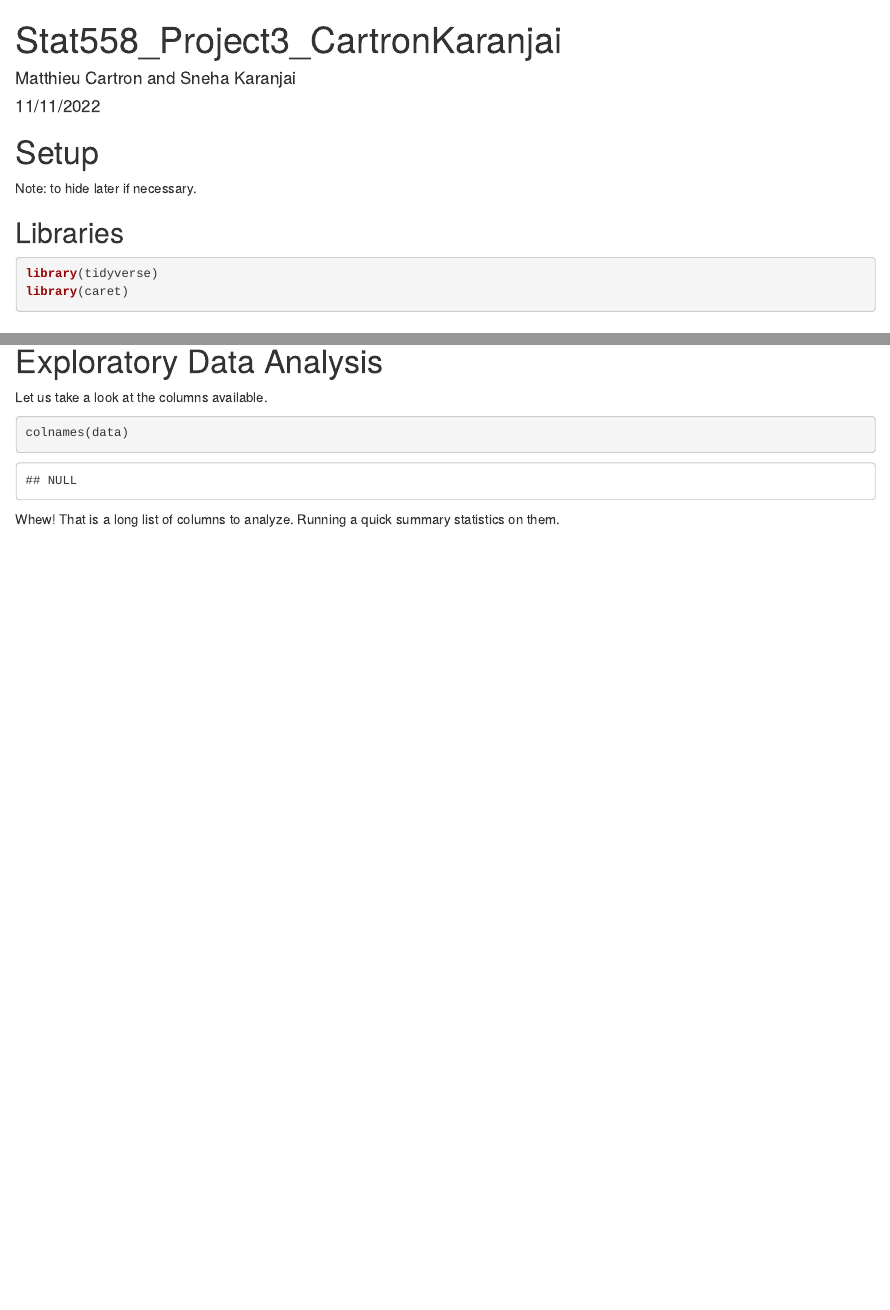
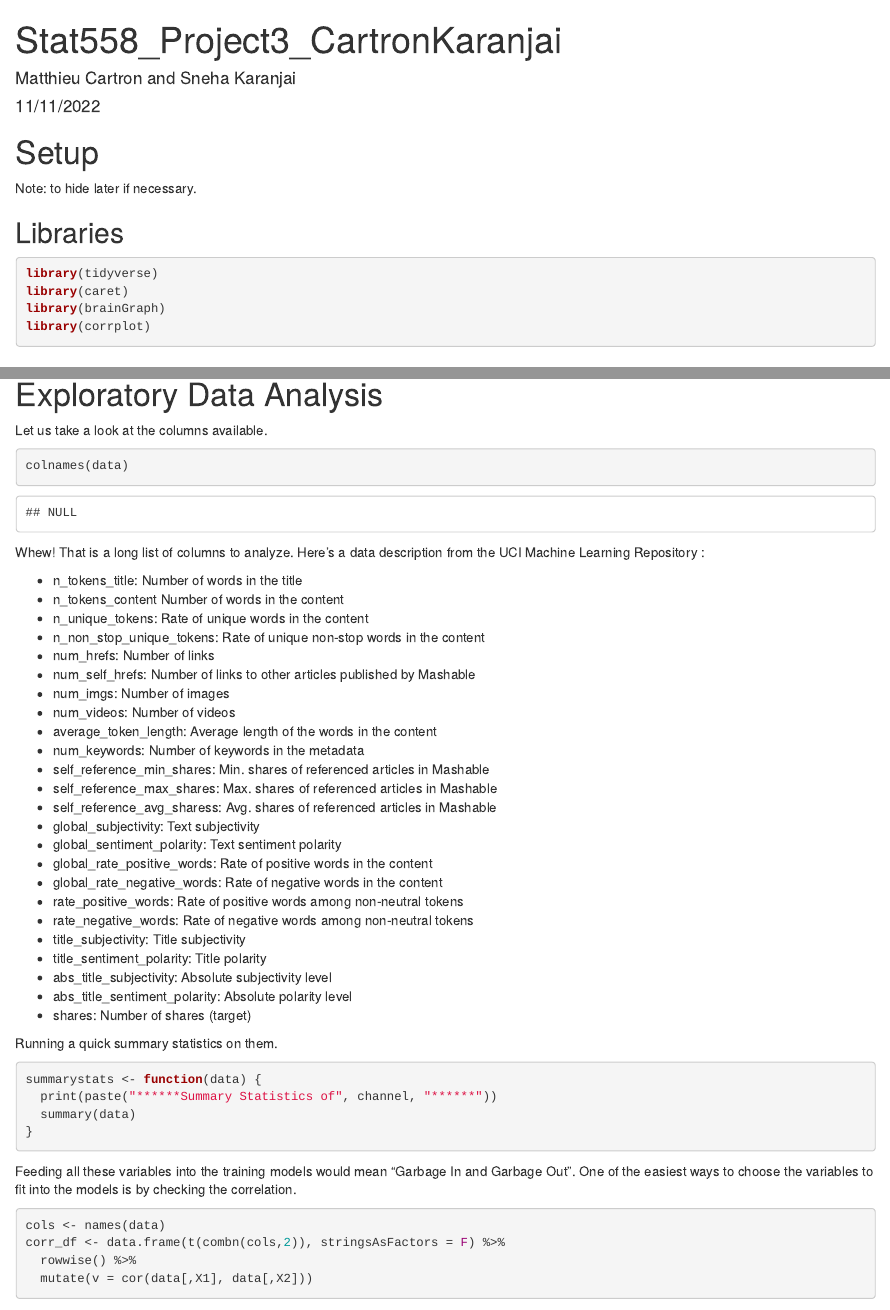
Before and after one commit to mcartron10/Stat558_Project3_CartronKaranjai, an R Markdown document (Stat558_Project3_CartronKaranjai.Rmd): the page in a window 1100 px wide, from its top, and a second part further down, joined at a grey line. Rendered offline with R 4.5, knitr and Pandoc, with nearby package versions; some code elsewhere in the file could not run offline.

Commit message:
Correlation Analysis.

````diff
--- a/Stat558_Project3_CartronKaranjai.Rmd
+++ b/Stat558_Project3_CartronKaranjai.Rmd
@@ -14,6 +14,8 @@ Note: to hide later if necessary.
 ```{r lib, message=FALSE, warning=FALSE, error=FALSE}
 library(tidyverse)
 library(caret)
+library(brainGraph)
+library(corrplot)
 ```
 
 # Introduction
@@ -74,4 +78,46 @@ Let us take a look at the columns available.
 colnames(data)
 ```
 
-Whew! That is a long list of columns to analyze. Running a quick summary statistics on them.
+Whew! That is a long list of columns to analyze. Here's a data description from the UCI Machine Learning Repository :
+
+- n_tokens_title: Number of words in the title
+- n_tokens_content Number of words in the content
+- n_unique_tokens: Rate of unique words in the content
+- n_non_stop_unique_tokens: Rate of unique non-stop words in the content
+- num_hrefs: Number of links
+- num_self_hrefs: Number of links to other articles published by Mashable
+- num_imgs: Number of images
+- num_videos: Number of videos
+- average_token_length: Average length of the words in the content
+- num_keywords: Number of keywords in the metadata
+- self_reference_min_shares: Min. shares of referenced articles in Mashable
+- self_reference_max_shares: Max. shares of referenced articles in Mashable
+- self_reference_avg_sharess: Avg. shares of referenced articles in Mashable
+- global_subjectivity: Text subjectivity
+- global_sentiment_polarity: Text sentiment polarity
+- global_rate_positive_words: Rate of positive words in the content
+- global_rate_negative_words: Rate of negative words in the content
+- rate_positive_words: Rate of positive words among non-neutral tokens
+- rate_negative_words: Rate of negative words among non-neutral tokens
+- title_subjectivity: Title subjectivity
+- title_sentiment_polarity: Title polarity
+- abs_title_subjectivity: Absolute subjectivity level
+- abs_title_sentiment_polarity: Absolute polarity level
+- shares: Number of shares (target)
+
+Running a quick summary statistics on them.
+
+```{r summarystats}
+summarystats <- function(data) {
+  print(paste("******Summary Statistics of", channel, "******"))
+  summary(data)
+}
+```
+
+Feeding all these variables into the training models would mean "Garbage In and Garbage Out". One of the easiest ways to choose the variables to fit into the models is by checking the correlation.
+
+```{r}
+cols <- names(data)
+corr_df <- data.frame(t(combn(cols,2)), stringsAsFactors = F) %>%
+  rowwise() %>%
+  mutate(v = cor(data[,X1], data[,X2]))
````
Also changed, not shown: Stat558_Project3_CartronKaranjai.Rmd (42 more changed lines).
